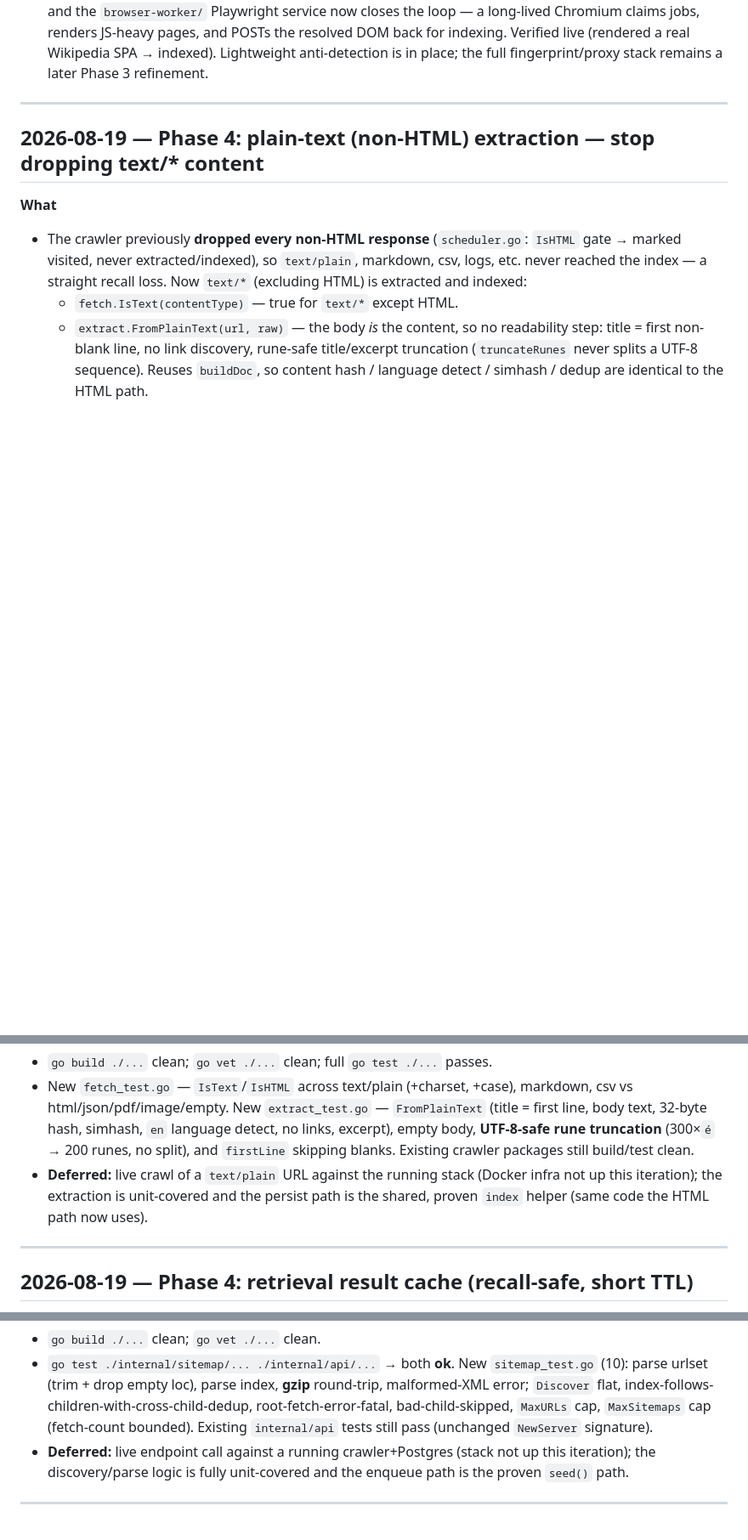
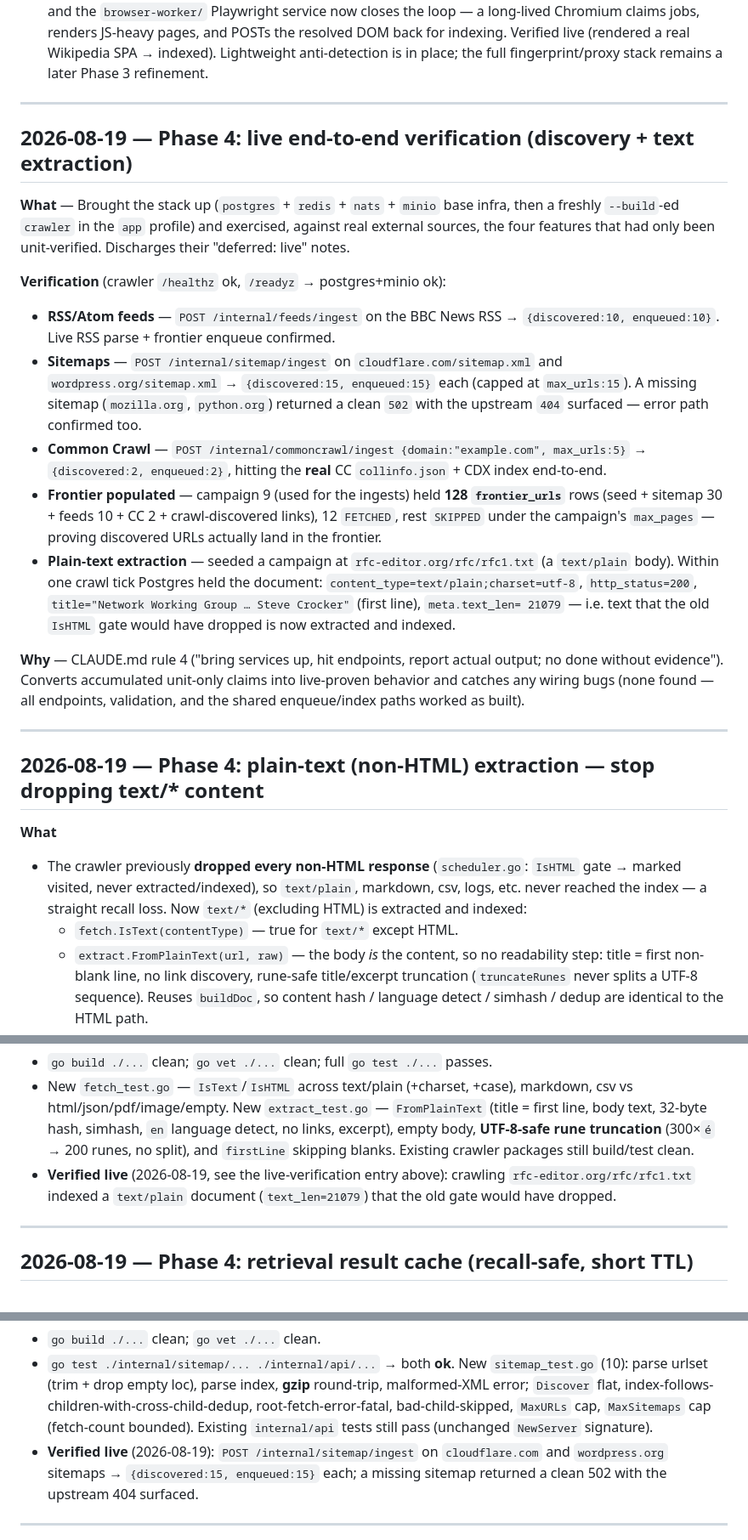
Before and after one commit to D4rknezSl1me/ai-search, a Markdown page: docs/PROGRESS.md, 3 parts joined by grey strips. Shown at 85% size. Rendered like a GitHub page; blank space fills up the shorter version.

Commit message:
Phase 4: live end-to-end verification of discovery + text extraction
Brought up postgres+redis+nats+minio + a freshly built crawler and exercised
the four previously unit-only features against real external sources:

- feeds/ingest (BBC RSS) -> discovered/enqueued 10
- sitemap/ingest (cloudflare, wordpress.org) -> 15 each; missing sitemap -> clean
  502 with upstream 404 surfaced
- commoncrawl/ingest (example.com) -> 2, hitting the real CC collinfo+CDX index
- frontier populated: campaign held 128 frontier_urls from the ingests
- plain-text: crawling rfc1.txt indexed a text/plain doc (text_len=21079) that
  the old IsHTML gate would have dropped

Discharges the deferred live-verification notes (rule 4). Docs-only.

```diff
--- a/docs/PROGRESS.md
+++ b/docs/PROGRESS.md
@@ -30,6 +34,35 @@ Reverse-chronological record of meaningful changes. Update this on every meaning
   loop — a long-lived Chromium claims jobs, renders JS-heavy pages, and POSTs the resolved DOM back
   for indexing. Verified live (rendered a real Wikipedia SPA → indexed). Lightweight anti-detection
   is in place; the full fingerprint/proxy stack remains a later Phase 3 refinement.
+
+---
+
+## 2026-08-19 — Phase 4: live end-to-end verification (discovery + text extraction)
+
+**What** — Brought the stack up (`postgres` + `redis` + `nats` + `minio` base infra, then a freshly
+`--build`-ed `crawler` in the `app` profile) and exercised, against real external sources, the four
+features that had only been unit-verified. Discharges their "deferred: live" notes.
+
+**Verification** (crawler `/healthz` ok, `/readyz` → postgres+minio ok):
+- **RSS/Atom feeds** — `POST /internal/feeds/ingest` on the BBC News RSS → `{discovered:10,
+  enqueued:10}`. Live RSS parse + frontier enqueue confirmed.
+- **Sitemaps** — `POST /internal/sitemap/ingest` on `cloudflare.com/sitemap.xml` and
+  `wordpress.org/sitemap.xml` → `{discovered:15, enqueued:15}` each (capped at `max_urls:15`).
+  A missing sitemap (`mozilla.org`, `python.org`) returned a clean `502` with the upstream `404`
+  surfaced — error path confirmed too.
+- **Common Crawl** — `POST /internal/commoncrawl/ingest {domain:"example.com", max_urls:5}` →
+  `{discovered:2, enqueued:2}`, hitting the **real** CC `collinfo.json` + CDX index end-to-end.
+- **Frontier populated** — campaign 9 (used for the ingests) held **128 `frontier_urls`** rows
+  (seed + sitemap 30 + feeds 10 + CC 2 + crawl-discovered links), 12 `FETCHED`, rest `SKIPPED`
+  under the campaign's `max_pages` — proving discovered URLs actually land in the frontier.
+- **Plain-text extraction** — seeded a campaign at `rfc-editor.org/rfc/rfc1.txt` (a `text/plain`
+  body). Within one crawl tick Postgres held the document: `content_type=text/plain;charset=utf-8`,
+  `http_status=200`, `title="Network Working Group … Steve Crocker"` (first line), `meta.text_len=
+  21079` — i.e. text that the old `IsHTML` gate would have dropped is now extracted and indexed.
+
+**Why** — CLAUDE.md rule 4 ("bring services up, hit endpoints, report actual output; no done without
+evidence"). Converts accumulated unit-only claims into live-proven behavior and catches any wiring
+bugs (none found — all endpoints, validation, and the shared enqueue/index paths worked as built).
 
 ---
 
@@ -64,9 +97,9 @@ restored after):
   32-byte hash, simhash, `en` language detect, no links, excerpt), empty body, **UTF-8-safe rune
   truncation** (300×`é` → 200 runes, no split), and `firstLine` skipping blanks. Existing crawler
   packages still build/test clean.
-- **Deferred:** live crawl of a `text/plain` URL against the running stack (Docker infra not up this
-  iteration); the extraction is unit-covered and the persist path is the shared, proven `index`
-  helper (same code the HTML path now uses).
+- **Verified live** (2026-08-19, see the live-verification entry above): crawling
+  `rfc-editor.org/rfc/rfc1.txt` indexed a `text/plain` document (`text_len=21079`) that the old gate
+  would have dropped.
 
 ---
 
@@ -210,8 +243,9 @@ keeps a minimal `go.mod` and no committed `go.sum`, restored after verifying):
   `Discover` flat, index-follows-children-with-cross-child-dedup, root-fetch-error-fatal,
   bad-child-skipped, `MaxURLs` cap, `MaxSitemaps` cap (fetch-count bounded). Existing `internal/api`
   tests still pass (unchanged `NewServer` signature).
-- **Deferred:** live endpoint call against a running crawler+Postgres (stack not up this iteration);
-  the discovery/parse logic is fully unit-covered and the enqueue path is the proven `seed()` path.
+- **Verified live** (2026-08-19): `POST /internal/sitemap/ingest` on `cloudflare.com` and
+  `wordpress.org` sitemaps → `{discovered:15, enqueued:15}` each; a missing sitemap returned a clean
+  502 with the upstream 404 surfaced.
 
 ---
 
```
Also changed, not shown: other parts of docs/PROGRESS.md (+8 -4 lines).
